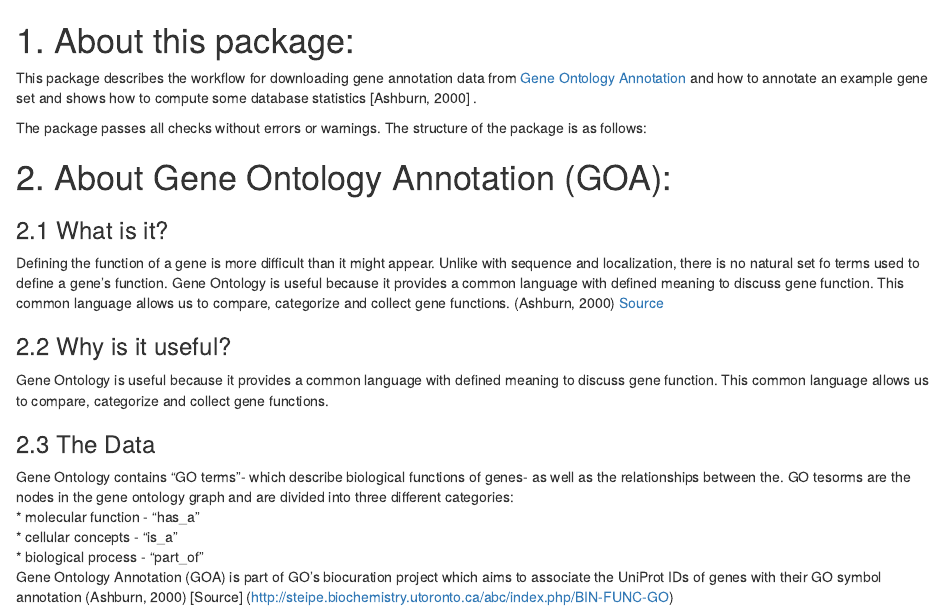
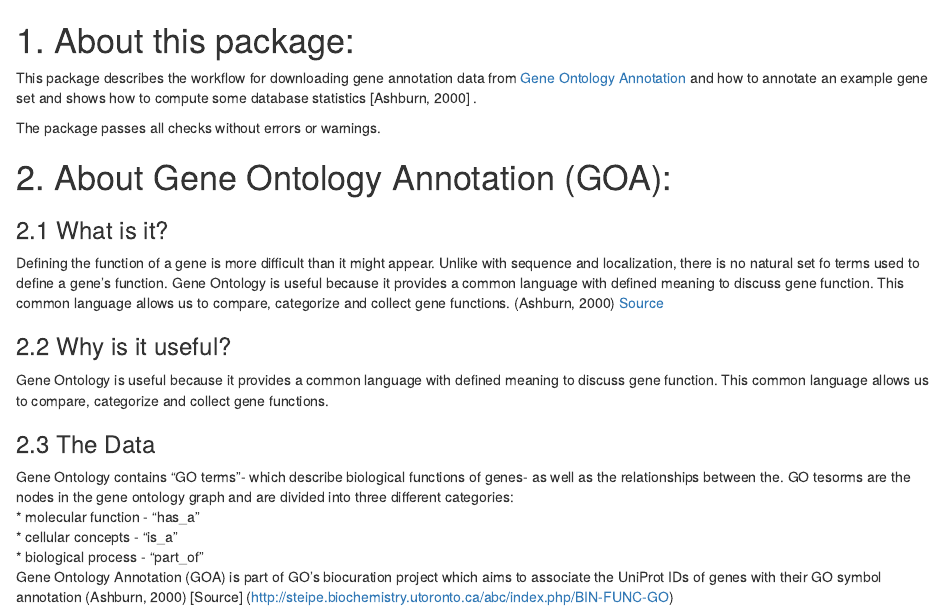
Before and after one commit to Deni678/bcb420goa, an R Markdown document (README.Rmd): the page in a window 1100 px wide, from its top. Rendered offline with R 4.5, knitr and Pandoc, with nearby package versions; some code elsewhere in the file could not run offline.

Commit message:
Update README.Rmd

```diff
--- a/README.Rmd
+++ b/README.Rmd
@@ -2,7 +2,6 @@
 This package describes the workflow for downloading gene annotation data from [Gene Ontology Annotation](http://www.geneontology.org Gene Ontology Annotation) and how to annotate an example gene set and shows how to compute some database statistics [Ashburn, 2000] .
 
 The package passes all checks without errors or warnings.
-The structure of the package is as follows:
 
 
 # 2. About Gene Ontology Annotation (GOA):
```
